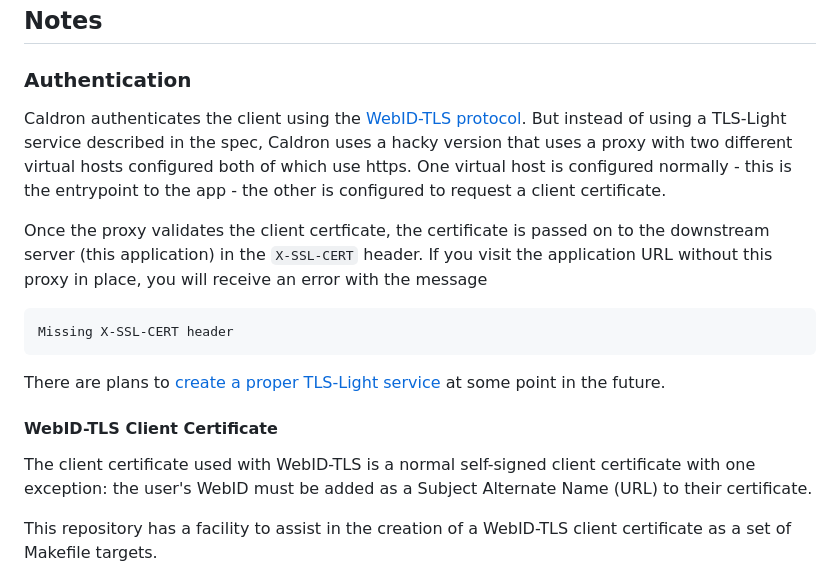
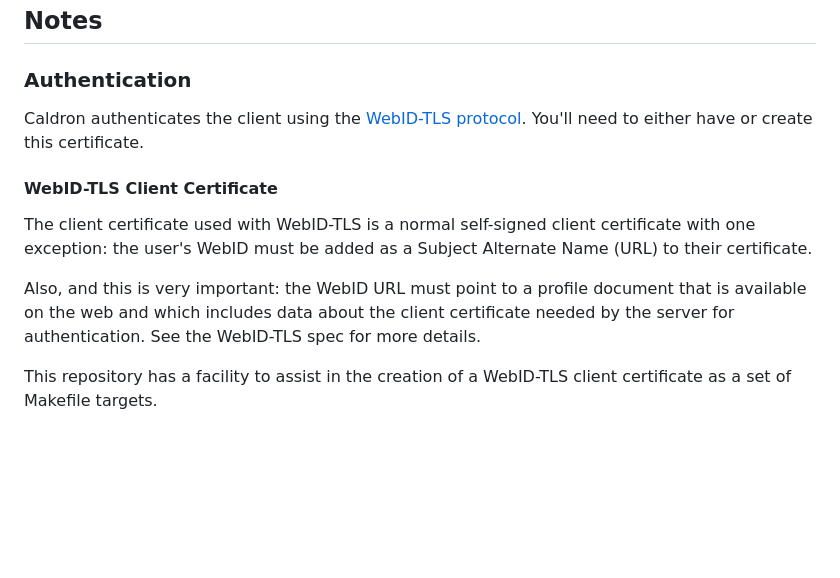
Before and after one commit to tmciver/rainbow-hash-ld, a Markdown page: README.md, the part around the change. Drawn GitHub-style; blank space fills up the shorter version.

Commit message:
Remove parts about TLS-Light service; it doesn't apply.

```diff
--- a/README.md
+++ b/README.md
@@ -90,28 +90,19 @@ Both are included in the compose stack and their data is persisted under `./data
 ### Authentication
 
 Caldron authenticates the client using the [WebID-TLS
-protocol](https://www.w3.org/2005/Incubator/webid/spec/tls/). But instead of
-using a TLS-Light service described in the spec, Caldron uses a hacky version
-that uses a proxy with two different virtual hosts configured both of which use
-https. One virtual host is configured normally - this is the entrypoint to the
-app - the other is configured to request a client certificate.
-
-Once the proxy validates the client certficate, the certificate is passed on to
-the downstream server (this application) in the `X-SSL-CERT` header. If you
-visit the application URL without this proxy in place, you will receive an error
-with the message
-
-    Missing X-SSL-CERT header
-
-There are plans to [create a proper TLS-Light
-service](https://github.com/tmciver/rainbow-hash-ld/issues/28) at some point in
-the future.
+protocol](https://www.w3.org/2005/Incubator/webid/spec/tls/). You'll need to
+either have or create this certificate.
 
 #### WebID-TLS Client Certificate
 
 The client certificate used with WebID-TLS is a normal self-signed client
 certificate with one exception: the user's WebID must be added as a Subject
 Alternate Name (URL) to their certificate.
+
+Also, and this is very important: the WebID URL must point to a profile document
+that is available on the web and which includes data about the client
+certificate needed by the server for authentication.  See the WebID-TLS spec for
+more details.
 
 This repository has a facility to assist in the creation of a WebID-TLS client
 certificate as a set of Makefile targets.
```
